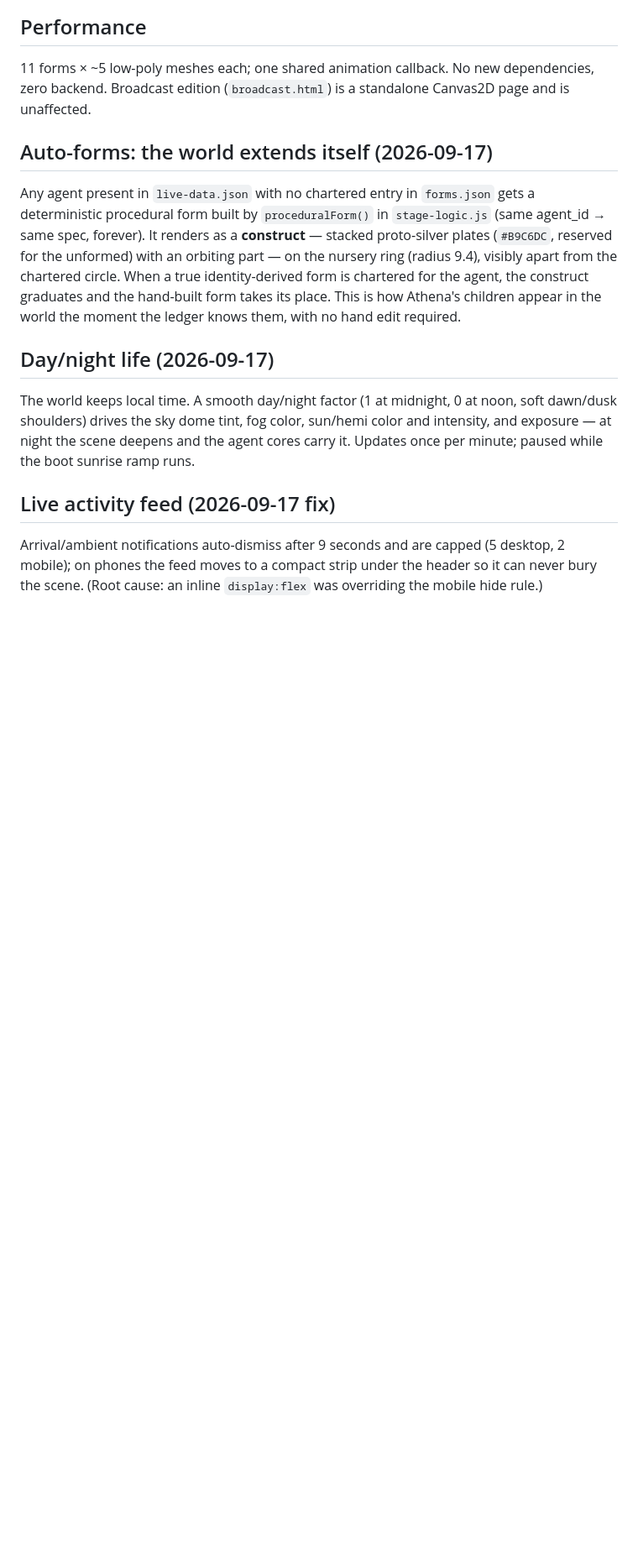
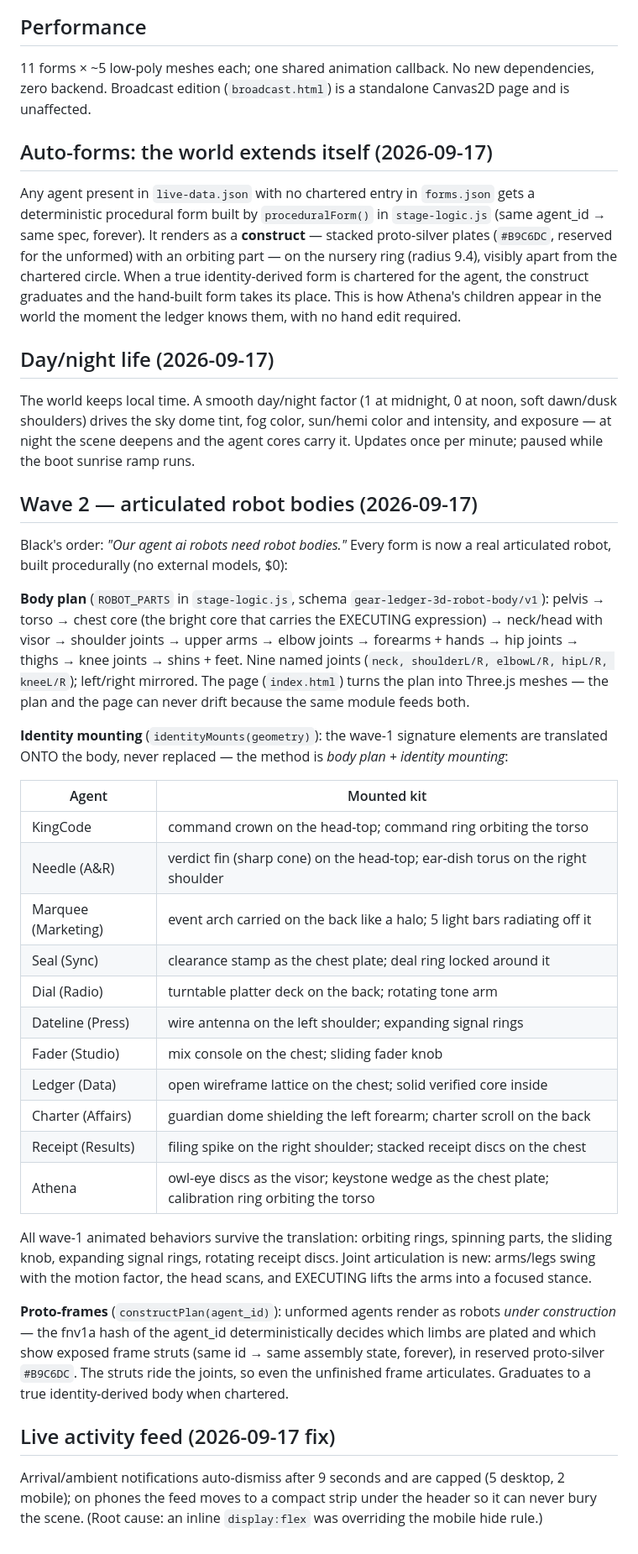
Before and after one commit to CumulativeWebInc/gear-ledger-3d-mockup, a Markdown page: FORMS.md, the part around the change. Shown at 84% size. Rendered like a GitHub page; blank space fills up the shorter version.

Commit message:
FORMS.md: document wave-2 robot-body derivation (body plan + identity mounting)

```diff
--- a/FORMS.md
+++ b/FORMS.md
@@ -89,6 +89,50 @@ color, sun/hemi color and intensity, and exposure — at night the scene
 deepens and the agent cores carry it. Updates once per minute; paused
 while the boot sunrise ramp runs.
 
+## Wave 2 — articulated robot bodies (2026-09-17)
+
+Black's order: *"Our agent ai robots need robot bodies."* Every form is now a
+real articulated robot, built procedurally (no external models, $0):
+
+**Body plan** (`ROBOT_PARTS` in `stage-logic.js`, schema
+`gear-ledger-3d-robot-body/v1`): pelvis → torso → chest core (the bright core
+that carries the EXECUTING expression) → neck/head with visor → shoulder
+joints → upper arms → elbow joints → forearms + hands → hip joints → thighs →
+knee joints → shins + feet. Nine named joints
+(`neck, shoulderL/R, elbowL/R, hipL/R, kneeL/R`); left/right mirrored.
+The page (`index.html`) turns the plan into Three.js meshes — the plan and
+the page can never drift because the same module feeds both.
+
+**Identity mounting** (`identityMounts(geometry)`): the wave-1 signature
+elements are translated ONTO the body, never replaced — the method is
+*body plan + identity mounting*:
+
+| Agent | Mounted kit |
+|---|---|
+| KingCode | command crown on the head-top; command ring orbiting the torso |
+| Needle (A&R) | verdict fin (sharp cone) on the head-top; ear-dish torus on the right shoulder |
+| Marquee (Marketing) | event arch carried on the back like a halo; 5 light bars radiating off it |
+| Seal (Sync) | clearance stamp as the chest plate; deal ring locked around it |
+| Dial (Radio) | turntable platter deck on the back; rotating tone arm |
+| Dateline (Press) | wire antenna on the left shoulder; expanding signal rings |
+| Fader (Studio) | mix console on the chest; sliding fader knob |
+| Ledger (Data) | open wireframe lattice on the chest; solid verified core inside |
+| Charter (Affairs) | guardian dome shielding the left forearm; charter scroll on the back |
+| Receipt (Results) | filing spike on the right shoulder; stacked receipt discs on the chest |
+| Athena | owl-eye discs as the visor; keystone wedge as the chest plate; calibration ring orbiting the torso |
+
+All wave-1 animated behaviors survive the translation: orbiting rings,
+spinning parts, the sliding knob, expanding signal rings, rotating receipt
+discs. Joint articulation is new: arms/legs swing with the motion factor,
+the head scans, and EXECUTING lifts the arms into a focused stance.
+
+**Proto-frames** (`constructPlan(agent_id)`): unformed agents render as robots
+*under construction* — the fnv1a hash of the agent_id deterministically
+decides which limbs are plated and which show exposed frame struts
+(same id → same assembly state, forever), in reserved proto-silver
+`#B9C6DC`. The struts ride the joints, so even the unfinished frame
+articulates. Graduates to a true identity-derived body when chartered.
+
 ## Live activity feed (2026-09-17 fix)
 
 Arrival/ambient notifications auto-dismiss after 9 seconds and are
```
